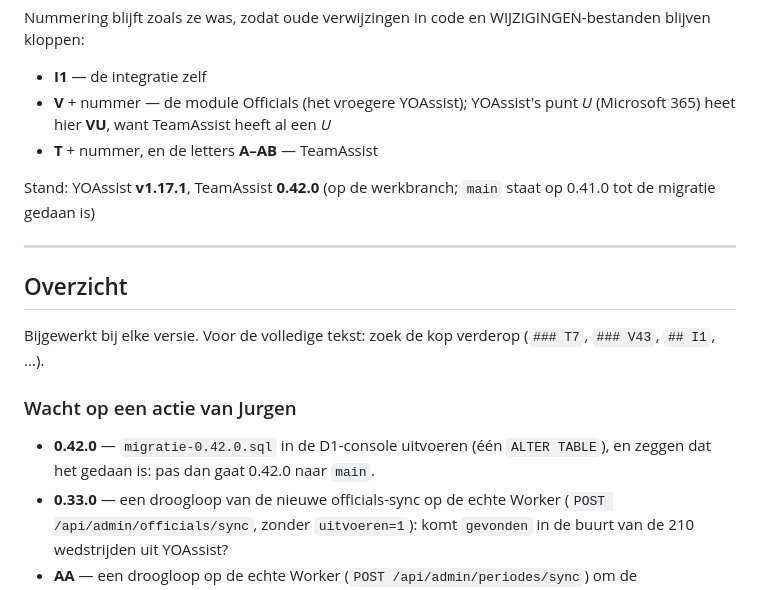
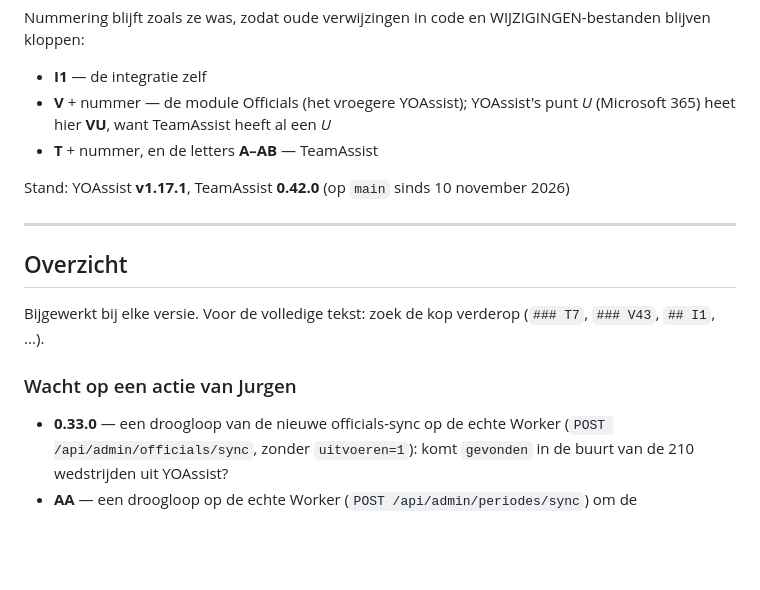
Before and after one commit to jurgenvang/TeamAssist, a Markdown page: .claude/BACKLOG.md, the part around the change. Drawn GitHub-style; blank space fills up the shorter version.

Commit message:
Backlog: 0.42.0 staat op main, migratie gedaan
Co-Authored-By: Claude Opus 5.5 <noreply@anthropic.com>
Claude-Session: https://claude.ai/code/session_01WxTJXkNbukPgYULXAp8swE

```diff
--- a/.claude/BACKLOG.md
+++ b/.claude/BACKLOG.md
@@ -11,7 +11,7 @@ WIJZIGINGEN-bestanden blijven kloppen:
   punt *U* (Microsoft 365) heet hier **VU**, want TeamAssist heeft al een *U*
 - **T** + nummer, en de letters **A–AB** — TeamAssist
 
-Stand: YOAssist **v1.17.1**, TeamAssist **0.42.0** (op de werkbranch; `main` staat op 0.41.0 tot de migratie gedaan is)
+Stand: YOAssist **v1.17.1**, TeamAssist **0.42.0** (op `main` sinds 10 november 2026)
 
 ---
 
@@ -21,9 +21,6 @@ Bijgewerkt bij elke versie. Voor de volledige tekst: zoek de kop verderop
 (`### T7`, `### V43`, `## I1`, ...).
 
 ### Wacht op een actie van Jurgen
-- **0.42.0** — `migratie-0.42.0.sql` in de D1-console uitvoeren (één
-  `ALTER TABLE`), en zeggen dat het gedaan is: pas dan gaat 0.42.0 naar
-  `main`.
 - **0.33.0** — een droogloop van de nieuwe officials-sync op de echte Worker
   (`POST /api/admin/officials/sync`, zonder `uitvoeren=1`): komt `gevonden`
   in de buurt van de 210 wedstrijden uit YOAssist?
```
